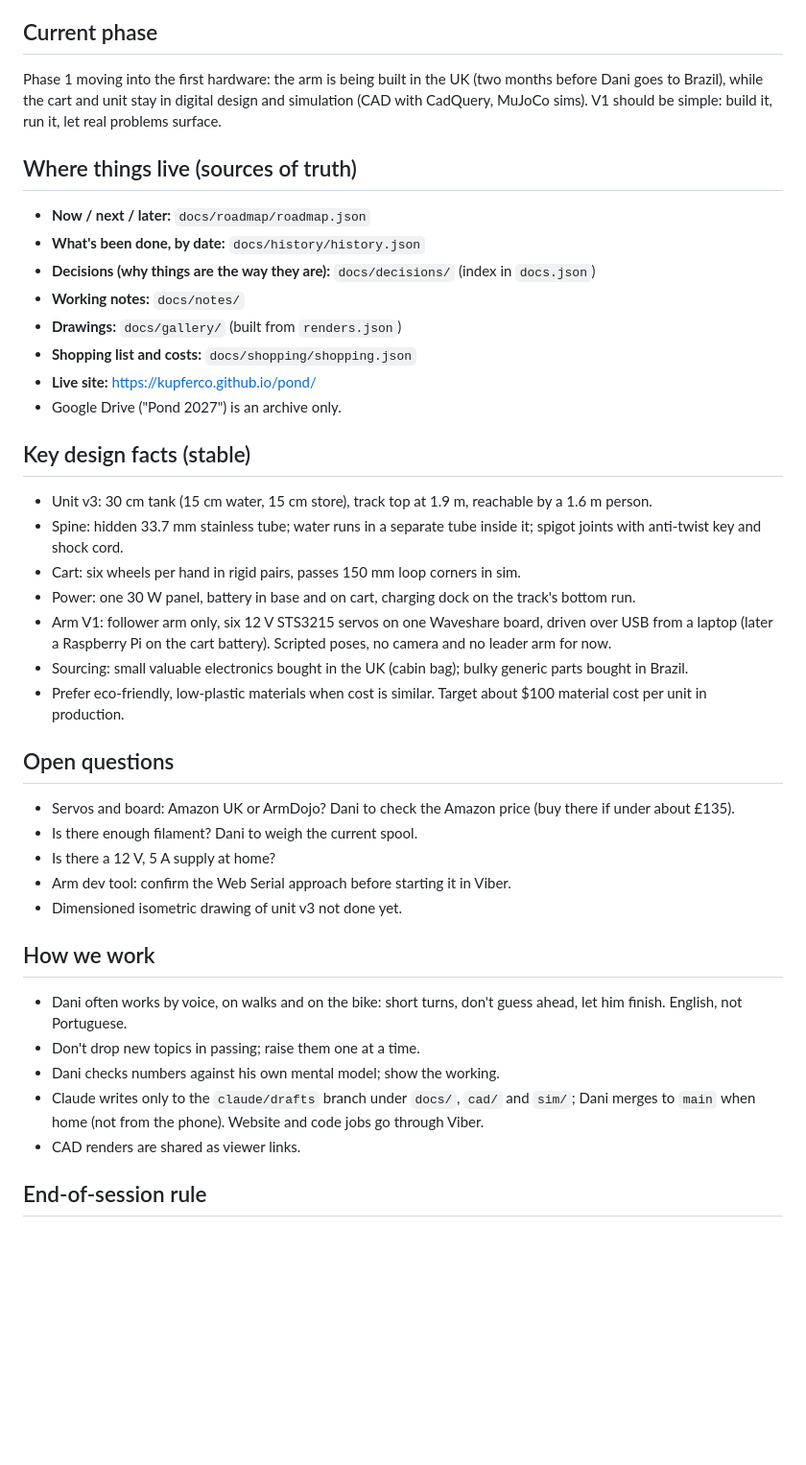
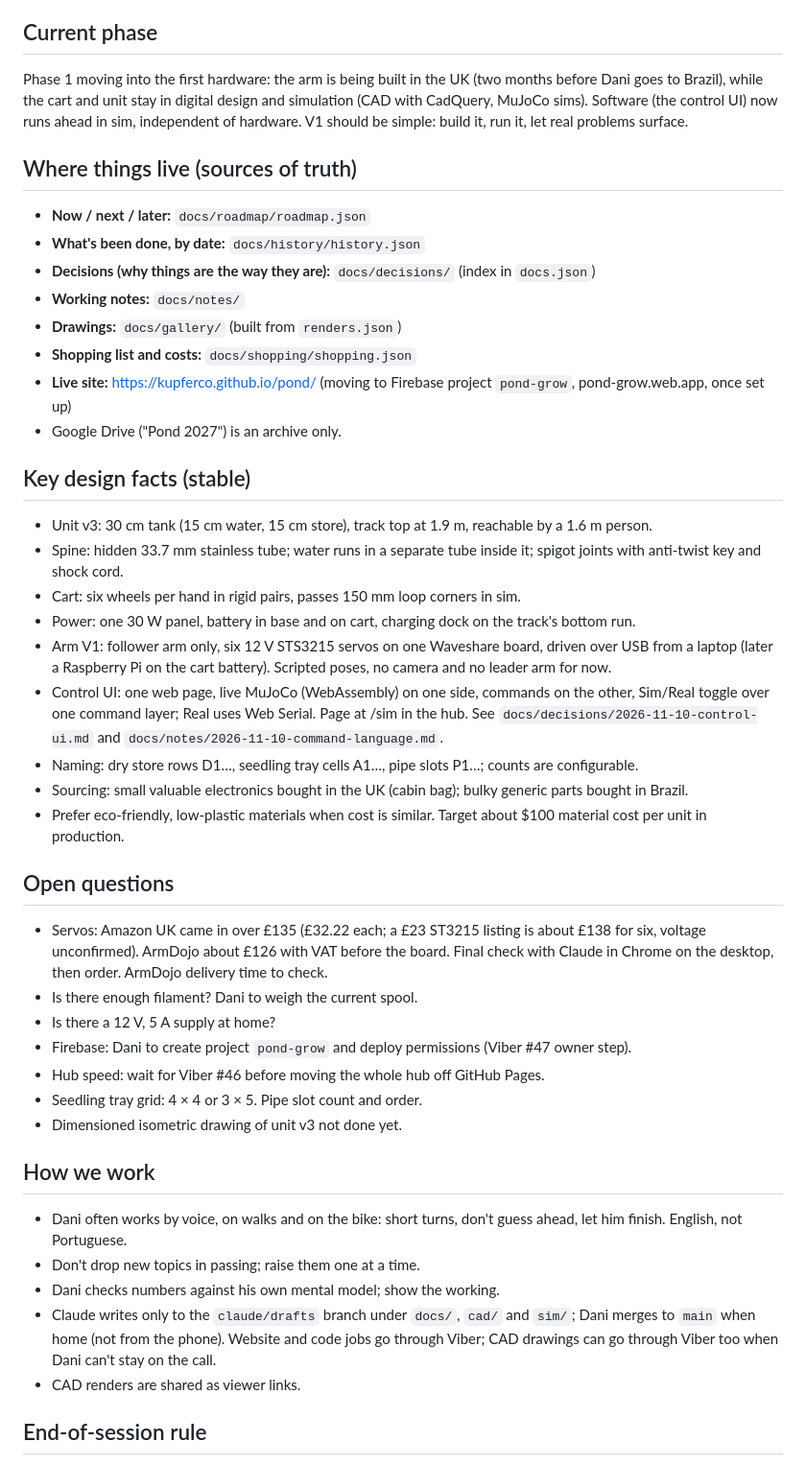
Before and after one commit to kupferco/pond, a Markdown page: docs/CONTEXT.md, the part around the change. Shown at 96% size. GitHub-like rendering; blank space fills up the shorter version.

Commit message:
CONTEXT: update open questions and add control UI and hosting to key facts

```diff
--- a/docs/CONTEXT.md
+++ b/docs/CONTEXT.md
@@ -8,7 +8,7 @@ An open-source, autonomous communal urban farming unit, aimed first at São Paul
 
 ## Current phase
 
-Phase 1 moving into the first hardware: the arm is being built in the UK (two months before Dani goes to Brazil), while the cart and unit stay in digital design and simulation (CAD with CadQuery, MuJoCo sims). V1 should be simple: build it, run it, let real problems surface.
+Phase 1 moving into the first hardware: the arm is being built in the UK (two months before Dani goes to Brazil), while the cart and unit stay in digital design and simulation (CAD with CadQuery, MuJoCo sims). Software (the control UI) now runs ahead in sim, independent of hardware. V1 should be simple: build it, run it, let real problems surface.
 
 ## Where things live (sources of truth)
 
@@ -18,7 +18,7 @@ Phase 1 moving into the first hardware: the arm is being built in the UK (two mo
 - **Working notes:** `docs/notes/`
 - **Drawings:** `docs/gallery/` (built from `renders.json`)
 - **Shopping list and costs:** `docs/shopping/shopping.json`
-- **Live site:** https://kupferco.github.io/pond/
+- **Live site:** https://kupferco.github.io/pond/ (moving to Firebase project `pond-grow`, pond-grow.web.app, once set up)
 - Google Drive ("Pond 2027") is an archive only.
 
 ## Key design facts (stable)
@@ -28,15 +28,19 @@ Phase 1 moving into the first hardware: the arm is being built in the UK (two mo
 - Cart: six wheels per hand in rigid pairs, passes 150 mm loop corners in sim.
 - Power: one 30 W panel, battery in base and on cart, charging dock on the track's bottom run.
 - Arm V1: follower arm only, six 12 V STS3215 servos on one Waveshare board, driven over USB from a laptop (later a Raspberry Pi on the cart battery). Scripted poses, no camera and no leader arm for now.
+- Control UI: one web page, live MuJoCo (WebAssembly) on one side, commands on the other, Sim/Real toggle over one command layer; Real uses Web Serial. Page at /sim in the hub. See `docs/decisions/2026-11-10-control-ui.md` and `docs/notes/2026-11-10-command-language.md`.
+- Naming: dry store rows D1…, seedling tray cells A1…, pipe slots P1…; counts are configurable.
 - Sourcing: small valuable electronics bought in the UK (cabin bag); bulky generic parts bought in Brazil.
 - Prefer eco-friendly, low-plastic materials when cost is similar. Target about $100 material cost per unit in production.
 
 ## Open questions
 
-- Servos and board: Amazon UK or ArmDojo? Dani to check the Amazon price (buy there if under about £135).
+- Servos: Amazon UK came in over £135 (£32.22 each; a £23 ST3215 listing is about £138 for six, voltage unconfirmed). ArmDojo about £126 with VAT before the board. Final check with Claude in Chrome on the desktop, then order. ArmDojo delivery time to check.
 - Is there enough filament? Dani to weigh the current spool.
 - Is there a 12 V, 5 A supply at home?
-- Arm dev tool: confirm the Web Serial approach before starting it in Viber.
+- Firebase: Dani to create project `pond-grow` and deploy permissions (Viber #47 owner step).
+- Hub speed: wait for Viber #46 before moving the whole hub off GitHub Pages.
+- Seedling tray grid: 4 × 4 or 3 × 5. Pipe slot count and order.
 - Dimensioned isometric drawing of unit v3 not done yet.
 
 ## How we work
@@ -44,7 +48,7 @@ Phase 1 moving into the first hardware: the arm is being built in the UK (two mo
 - Dani often works by voice, on walks and on the bike: short turns, don't guess ahead, let him finish. English, not Portuguese.
 - Don't drop new topics in passing; raise them one at a time.
 - Dani checks numbers against his own mental model; show the working.
-- Claude writes only to the `claude/drafts` branch under `docs/`, `cad/` and `sim/`; Dani merges to `main` when home (not from the phone). Website and code jobs go through Viber.
+- Claude writes only to the `claude/drafts` branch under `docs/`, `cad/` and `sim/`; Dani merges to `main` when home (not from the phone). Website and code jobs go through Viber; CAD drawings can go through Viber too when Dani can't stay on the call.
 - CAD renders are shared as viewer links.
 
 ## End-of-session rule
```
